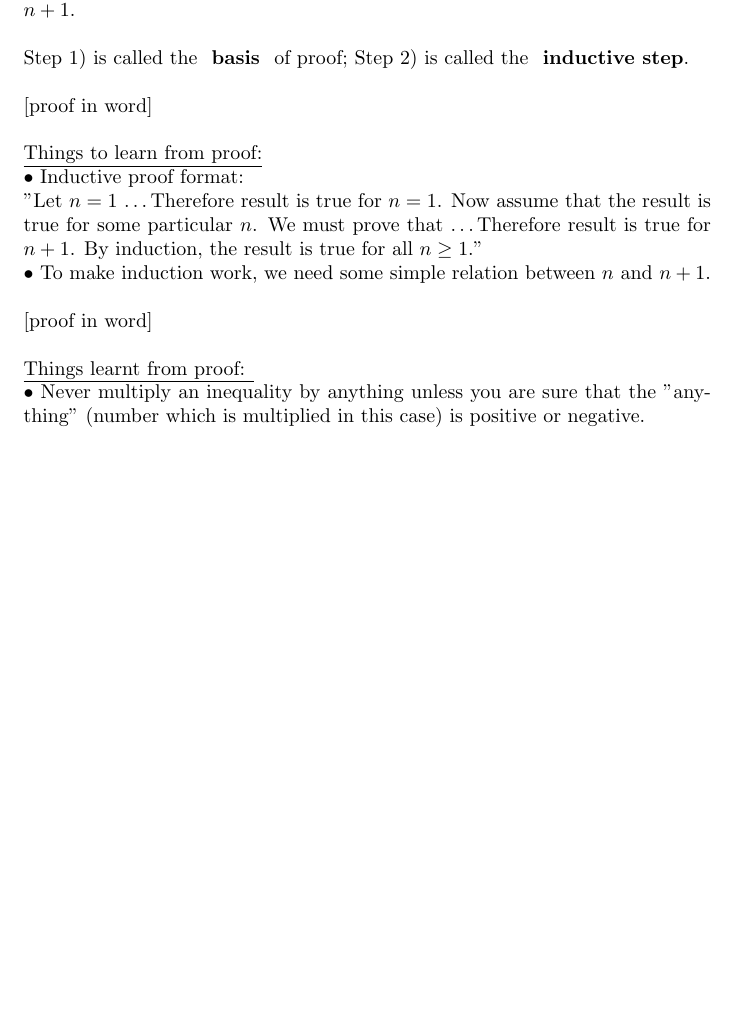
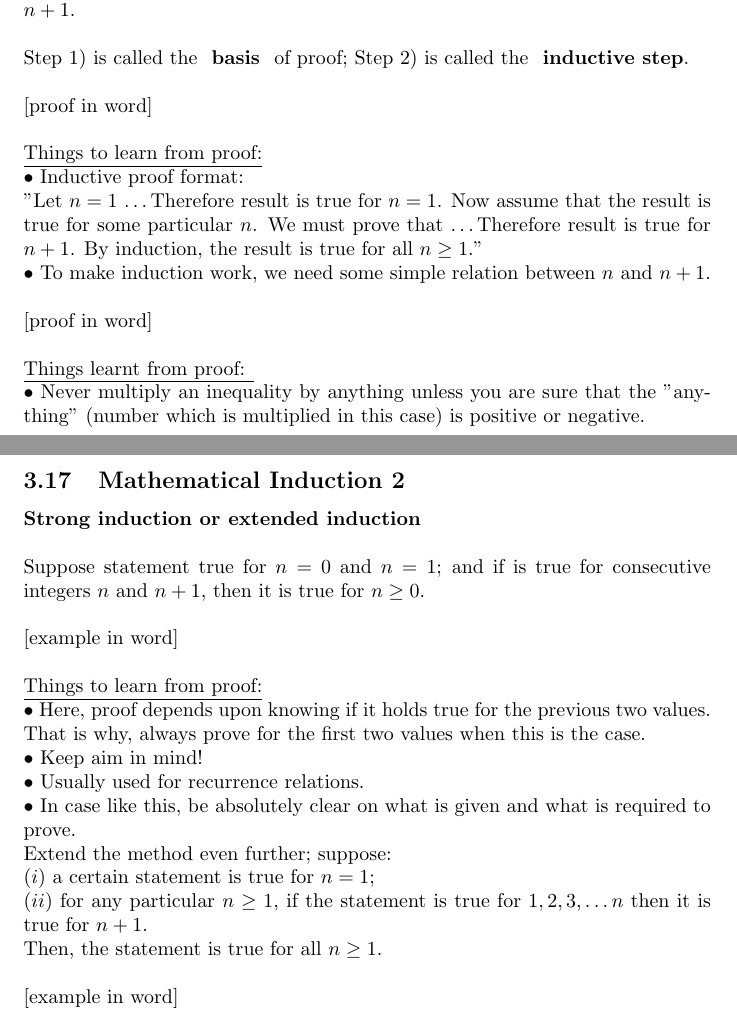
Before and after one commit to NiraOra/year1-term31081, a LaTeX document (week 5/lecture.tex): part of page 41 of 41 before the commit and two parts of pages 41 and 42 of 43 after it, the two joined at a grey line, cut so that both start at the same text, the shorter picture padded with empty space. The pictures show the PDF file week 5/lecture.pdf that the author committed with the source.

Commit message:
added 3.17, 3.18

```diff
--- a/week 5/lecture.tex
+++ b/week 5/lecture.tex
@@ -1293,3 +1293,37 @@ $\bullet $ To make induction work, we need some simple relation between $n$ and
 \newline
 $\bullet $ Never multiply an inequality by anything unless you are sure that the "anything" (number which is multiplied in this case) is positive or negative.
 \newpage
+\subsection{Mathematical Induction 2}
+\textbf{Strong induction or extended induction}
+\newline
+\newline
+Suppose statement true for $n = 0$ and $n = 1$; and if is true for consecutive integers $n$ and $n + 1$, then it is true for $n \geq 0$.
+\newline
+\newline
+[example in word]
+\newline
+\newline
+\underline{Things to learn from proof:}
+\newline
+$\bullet $ Here, proof depends upon knowing if it holds true for the previous two values. That is why, always prove for the first two values when this is the case.
+\newline
+$\bullet $ Keep aim in mind!
+\newline
+$\bullet $ Usually used for recurrence relations.
+\newline
+$\bullet $ In case like this, be absolutely clear on what is given and what is required to prove.
+\newline
+Extend the method even further; suppose:
+\newline
+$(i) $ a certain statement is true for $n = 1$;
+\newline
+$(ii) $ for any particular $n \geq 1$, if the statement is true for $1, 2, 3, \dots n$ then it is true for $n + 1$.
+\newline
+Then, the statement is true for all $n \geq 1$.
+\newline
+\newline
+[example in word]
+\newpage
+\subsection{Logic}
+\textbf{Logic } is the study of how the truth or falsity of a given statement follows (or not!) from the truth of other statements. For example, given the statements
+\newline
@@ -1295,0 +1333,9 @@ $\bullet $ Never multiply an inequality by anything unless you are sure that the
+\newline
+we may conclude with “no vertex of G has odd degree”.
+\newline
+\newline
+\textbf{Note. } The logic we have used here says nothing about whether the first two statements are actually true or not, but only that if they are true, then the third is also.
+\newline
+\newline
+\textbf{Definition. } A proposition is a statement which is unambiguosly true or false.
+\newline
```
Also changed, not shown: week 5/README.md, week 5/lecture.pdf, week 5/lecture.tex (48 more changed lines), 5 other files.
